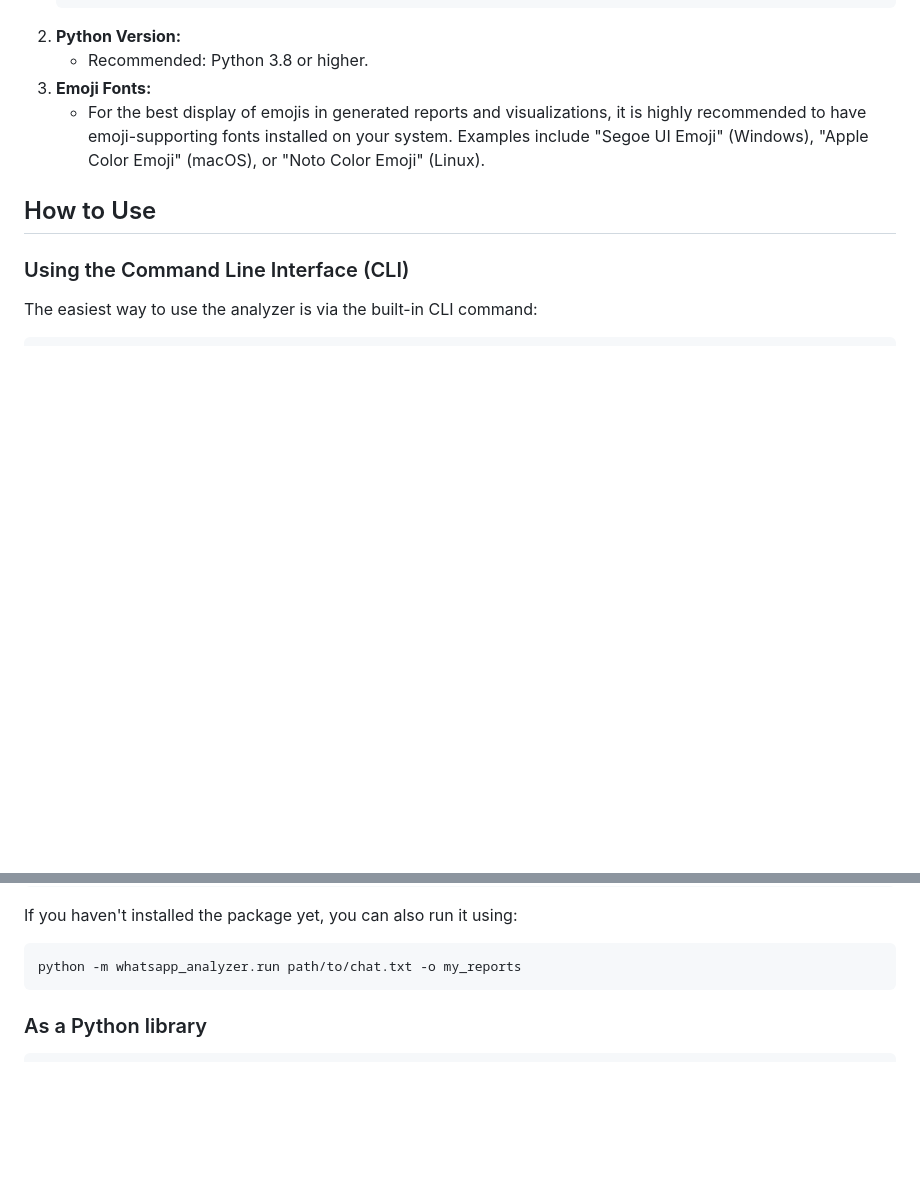
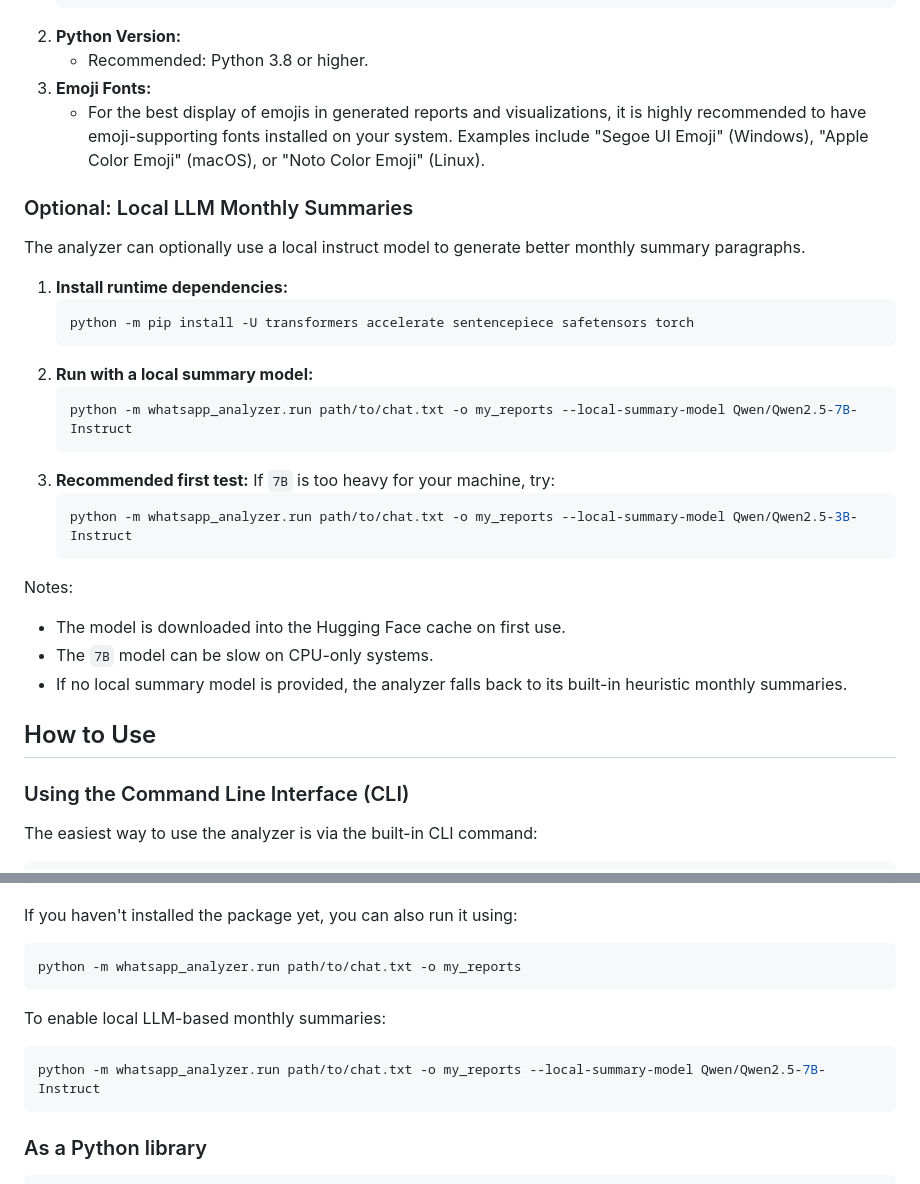
Before and after one commit to gauravmeena0708/whatsapp-analyzer, a Markdown page: README.md, 2 parts joined by grey strips. GitHub-like rendering; blank space fills up the shorter version.

````diff
--- a/README.md
+++ b/README.md
@@ -46,6 +46,29 @@ The WhatsApp Chat Analyzer is a Python project designed to parse and analyze Wha
 3.  **Emoji Fonts:**
     *   For the best display of emojis in generated reports and visualizations, it is highly recommended to have emoji-supporting fonts installed on your system. Examples include "Segoe UI Emoji" (Windows), "Apple Color Emoji" (macOS), or "Noto Color Emoji" (Linux).
 
+### Optional: Local LLM Monthly Summaries
+
+The analyzer can optionally use a local instruct model to generate better monthly summary paragraphs.
+
+1.  **Install runtime dependencies:**
+    ```bash
+    python -m pip install -U transformers accelerate sentencepiece safetensors torch
+    ```
+2.  **Run with a local summary model:**
+    ```bash
+    python -m whatsapp_analyzer.run path/to/chat.txt -o my_reports --local-summary-model Qwen/Qwen2.5-7B-Instruct
+    ```
+3.  **Recommended first test:**
+    If `7B` is too heavy for your machine, try:
+    ```bash
+    python -m whatsapp_analyzer.run path/to/chat.txt -o my_reports --local-summary-model Qwen/Qwen2.5-3B-Instruct
+    ```
+
+Notes:
+*   The model is downloaded into the Hugging Face cache on first use.
+*   The `7B` model can be slow on CPU-only systems.
+*   If no local summary model is provided, the analyzer falls back to its built-in heuristic monthly summaries.
+
 ## How to Use
 
 ### Using the Command Line Interface (CLI)
@@ -63,6 +86,11 @@ whatsapp-analyzer path/to/chat.txt -o my_reports -u "John Doe" "Jane Smith"
 If you haven't installed the package yet, you can also run it using:
 ```bash
 python -m whatsapp_analyzer.run path/to/chat.txt -o my_reports
+```
+
+To enable local LLM-based monthly summaries:
+```bash
+python -m whatsapp_analyzer.run path/to/chat.txt -o my_reports --local-summary-model Qwen/Qwen2.5-7B-Instruct
 ```
 
 ### As a Python library
````
